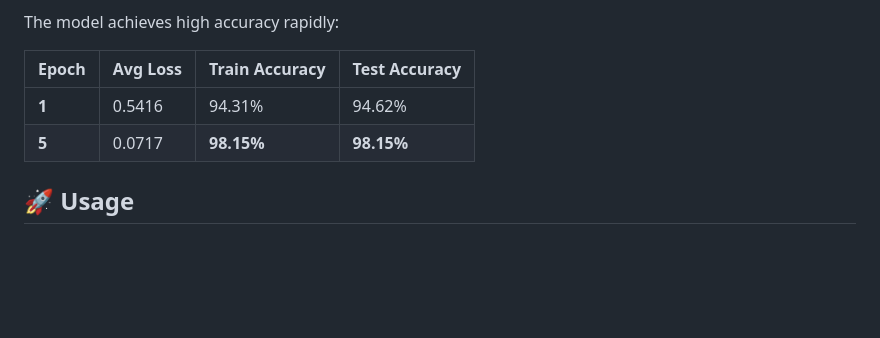
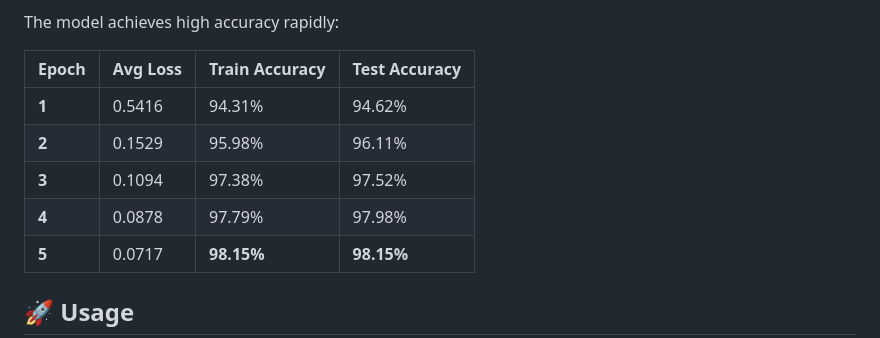
Before and after one commit to ivanbrillo/NoProp, a Markdown page: README.md, the part around the change. GitHub-like rendering; blank space fills up the shorter version.

Commit message:
Add training metrics for epochs 2 to 4

```diff
--- a/README.md
+++ b/README.md
@@ -76,6 +76,9 @@ The model achieves high accuracy rapidly:
 | Epoch | Avg Loss | Train Accuracy | Test Accuracy |
 | --- | --- | --- | --- |
 | **1** | 0.5416 | 94.31% | 94.62% |
+| **2** | 0.1529 | 95.98% | 96.11% |
+| **3** | 0.1094 | 97.38% | 97.52% |
+| **4** | 0.0878 | 97.79% | 97.98% |
 | **5** | 0.0717 | **98.15%** | **98.15%** |
 
 ## 🚀 Usage
```
